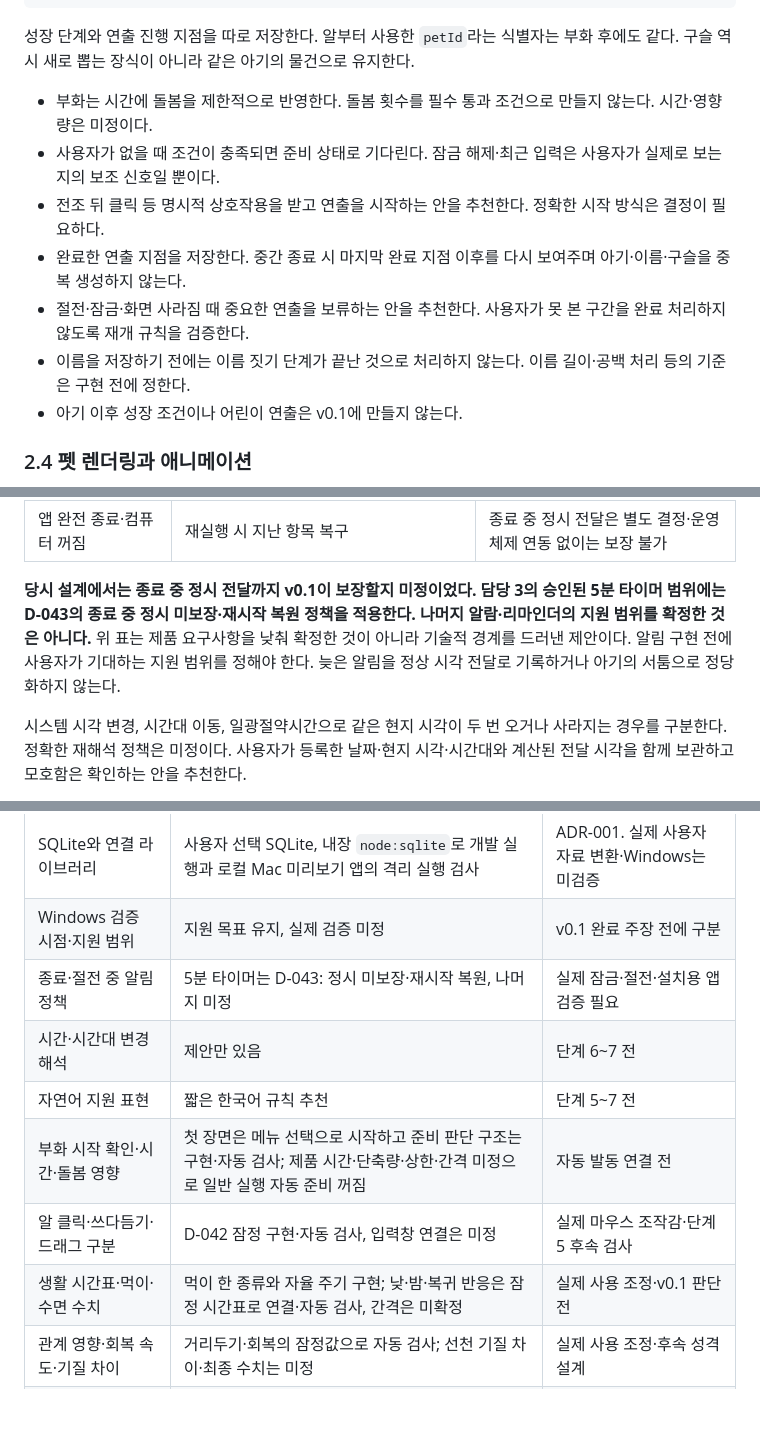
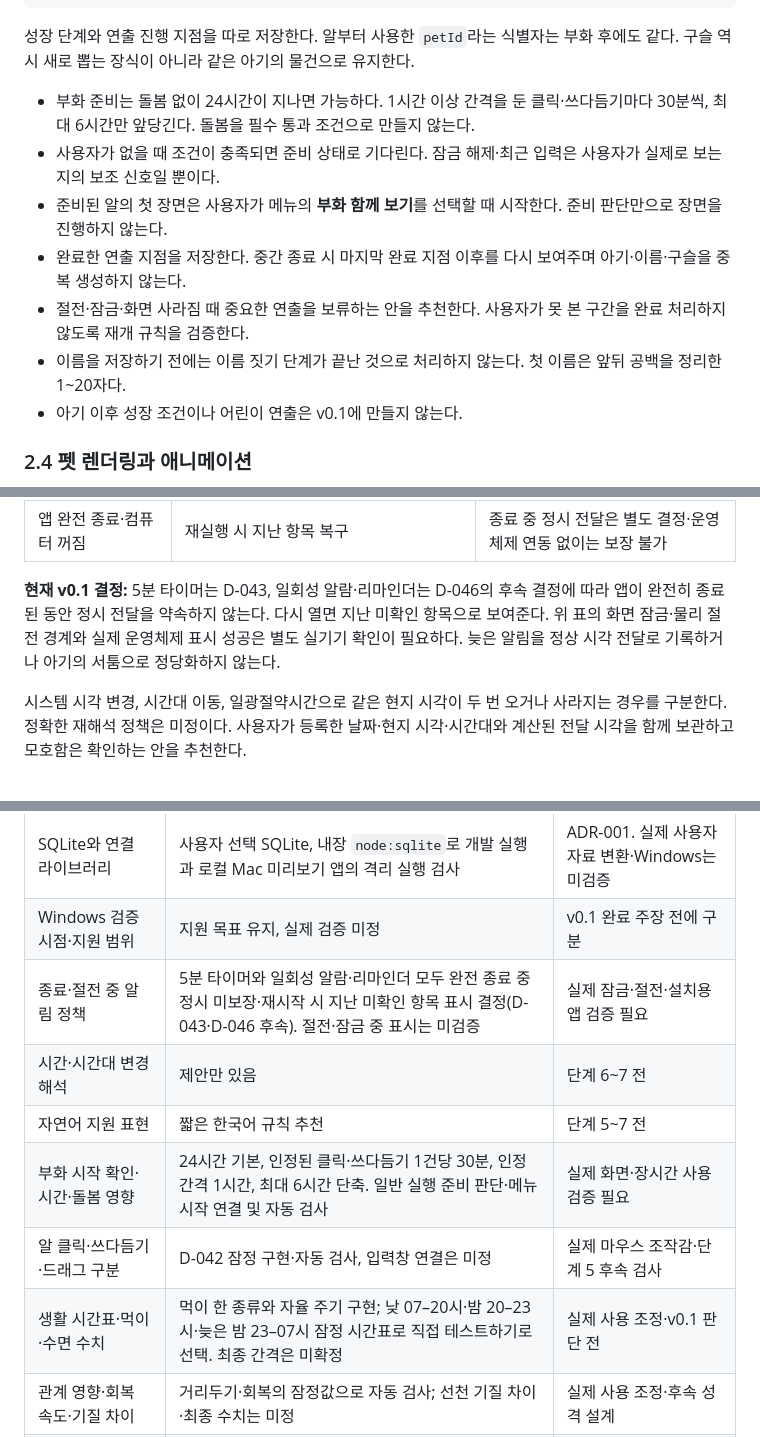
Before and after one commit to SoulJ-K/My-Jarvis, a Markdown page: docs/Jarvis_Pet_Technical_Design_v0.1.md, 3 parts joined by grey strips. Drawn GitHub-style; blank space fills up the shorter version.

```diff
--- a/docs/Jarvis_Pet_Technical_Design_v0.1.md
+++ b/docs/Jarvis_Pet_Technical_Design_v0.1.md
@@ -143,12 +143,12 @@ Pet Brain은 파일에 직접 쓰거나 그림을 재생하거나 외부 AI를
 
 성장 단계와 연출 진행 지점을 따로 저장한다. 알부터 사용한 `petId`라는 식별자는 부화 후에도 같다. 구슬 역시 새로 뽑는 장식이 아니라 같은 아기의 물건으로 유지한다.
 
-- 부화는 시간에 돌봄을 제한적으로 반영한다. 돌봄 횟수를 필수 통과 조건으로 만들지 않는다. 시간·영향량은 미정이다.
+- 부화 준비는 돌봄 없이 24시간이 지나면 가능하다. 1시간 이상 간격을 둔 클릭·쓰다듬기마다 30분씩, 최대 6시간만 앞당긴다. 돌봄을 필수 통과 조건으로 만들지 않는다.
 - 사용자가 없을 때 조건이 충족되면 준비 상태로 기다린다. 잠금 해제·최근 입력은 사용자가 실제로 보는지의 보조 신호일 뿐이다.
-- 전조 뒤 클릭 등 명시적 상호작용을 받고 연출을 시작하는 안을 추천한다. 정확한 시작 방식은 결정이 필요하다.
+- 준비된 알의 첫 장면은 사용자가 메뉴의 **부화 함께 보기**를 선택할 때 시작한다. 준비 판단만으로 장면을 진행하지 않는다.
 - 완료한 연출 지점을 저장한다. 중간 종료 시 마지막 완료 지점 이후를 다시 보여주며 아기·이름·구슬을 중복 생성하지 않는다.
 - 절전·잠금·화면 사라짐 때 중요한 연출을 보류하는 안을 추천한다. 사용자가 못 본 구간을 완료 처리하지 않도록 재개 규칙을 검증한다.
-- 이름을 저장하기 전에는 이름 짓기 단계가 끝난 것으로 처리하지 않는다. 이름 길이·공백 처리 등의 기준은 구현 전에 정한다.
+- 이름을 저장하기 전에는 이름 짓기 단계가 끝난 것으로 처리하지 않는다. 첫 이름은 앞뒤 공백을 정리한 1~20자다.
 - 아기 이후 성장 조건이나 어린이 연출은 v0.1에 만들지 않는다.
 
 ### 2.4 펫 렌더링과 애니메이션
@@ -217,7 +217,7 @@ Pet Brain은 파일에 직접 쓰거나 그림을 재생하거나 외부 AI를
 | 컴퓨터 절전 | 절전 중 일반 앱 코드의 정시 실행을 가정하지 않음. 복귀 후 지난 항목 확인 | 절전 중 전달 보장 없음 |
 | 앱 완전 종료·컴퓨터 꺼짐 | 재실행 시 지난 항목 복구 | 종료 중 정시 전달은 별도 결정·운영체제 연동 없이는 보장 불가 |
 
-**당시 설계에서는 종료 중 정시 전달까지 v0.1이 보장할지 미정이었다. 담당 3의 승인된 5분 타이머 범위에는 D-043의 종료 중 정시 미보장·재시작 복원 정책을 적용한다. 나머지 알람·리마인더의 지원 범위를 확정한 것은 아니다.** 위 표는 제품 요구사항을 낮춰 확정한 것이 아니라 기술적 경계를 드러낸 제안이다. 알림 구현 전에 사용자가 기대하는 지원 범위를 정해야 한다. 늦은 알림을 정상 시각 전달로 기록하거나 아기의 서툼으로 정당화하지 않는다.
+**현재 v0.1 결정:** 5분 타이머는 D-043, 일회성 알람·리마인더는 D-046의 후속 결정에 따라 앱이 완전히 종료된 동안 정시 전달을 약속하지 않는다. 다시 열면 지난 미확인 항목으로 보여준다. 위 표의 화면 잠금·물리 절전 경계와 실제 운영체제 표시 성공은 별도 실기기 확인이 필요하다. 늦은 알림을 정상 시각 전달로 기록하거나 아기의 서툼으로 정당화하지 않는다.
 
 시스템 시각 변경, 시간대 이동, 일광절약시간으로 같은 현지 시각이 두 번 오거나 사라지는 경우를 구분한다. 정확한 재해석 정책은 미정이다. 사용자가 등록한 날짜·현지 시각·시간대와 계산된 전달 시각을 함께 보관하고 모호함은 확인하는 안을 추천한다.
 
@@ -553,12 +557,12 @@ Codex는 일반 대화 모델과 구분한다. 사용자가 시작한 코드·
 | React·Vite·정식 앱 묶기 도구 | 추천·미정. 추가 도구 없이 로컬 Mac 미리보기 앱 생성·임시 서명·숨긴 실행은 검증 | PR #8. 배포용 서명·공증은 미검증 |
 | SQLite와 연결 라이브러리 | 사용자 선택 SQLite, 내장 `node:sqlite`로 개발 실행과 로컬 Mac 미리보기 앱의 격리 실행 검사 | ADR-001. 실제 사용자 자료 변환·Windows는 미검증 |
 | Windows 검증 시점·지원 범위 | 지원 목표 유지, 실제 검증 미정 | v0.1 완료 주장 전에 구분 |
-| 종료·절전 중 알림 정책 | 5분 타이머는 D-043: 정시 미보장·재시작 복원, 나머지 미정 | 실제 잠금·절전·설치용 앱 검증 필요 |
+| 종료·절전 중 알림 정책 | 5분 타이머와 일회성 알람·리마인더 모두 완전 종료 중 정시 미보장·재시작 시 지난 미확인 항목 표시 결정(D-043·D-046 후속). 절전·잠금 중 표시는 미검증 | 실제 잠금·절전·설치용 앱 검증 필요 |
 | 시간·시간대 변경 해석 | 제안만 있음 | 단계 6~7 전 |
 | 자연어 지원 표현 | 짧은 한국어 규칙 추천 | 단계 5~7 전 |
-| 부화 시작 확인·시간·돌봄 영향 | 첫 장면은 메뉴 선택으로 시작하고 준비 판단 구조는 구현·자동 검사; 제품 시간·단축량·상한·간격 미정으로 일반 실행 자동 준비 꺼짐 | 자동 발동 연결 전 |
+| 부화 시작 확인·시간·돌봄 영향 | 24시간 기본, 인정된 클릭·쓰다듬기 1건당 30분, 인정 간격 1시간, 최대 6시간 단축. 일반 실행 준비 판단·메뉴 시작 연결 및 자동 검사 | 실제 화면·장시간 사용 검증 필요 |
 | 알 클릭·쓰다듬기·드래그 구분 | D-042 잠정 구현·자동 검사, 입력창 연결은 미정 | 실제 마우스 조작감·단계 5 후속 검사 |
-| 생활 시간표·먹이·수면 수치 | 먹이 한 종류와 자율 주기 구현; 낮·밤·복귀 반응은 잠정 시간표로 연결·자동 검사, 간격은 미확정 | 실제 사용 조정·v0.1 판단 전 |
+| 생활 시간표·먹이·수면 수치 | 먹이 한 종류와 자율 주기 구현; 낮 07–20시·밤 20–23시·늦은 밤 23–07시 잠정 시간표로 직접 테스트하기로 선택. 최종 간격은 미확정 | 실제 사용 조정·v0.1 판단 전 |
 | 관계 영향·회복 속도·기질 차이 | 거리두기·회복의 잠정값으로 자동 검사; 선천 기질 차이·최종 수치는 미정 | 실제 사용 조정·후속 성격 설계 |
 | 경험 최소 필드·보존 기간 | 식사·접촉·완료 수면 시간의 최소 항목 구현; 보존 기간·성격 반영 미정 | 실제 사용량 확인 후 검토 |
 | 그래픽·외형·제작 권리 | 미정 | 임시 자료와 최종 자료를 구분해 결정 |
```
Also changed, not shown: other parts of docs/Jarvis_Pet_Technical_Design_v0.1.md (+5 -1 lines), README.md (+8 -6 lines), docs/Jarvis_Pet_Decision_Log_v0.1.md (+6 -0 lines).
